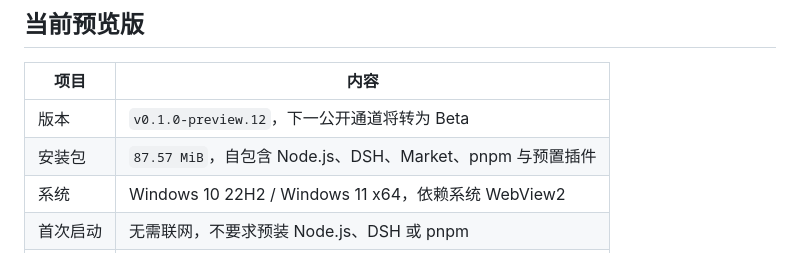
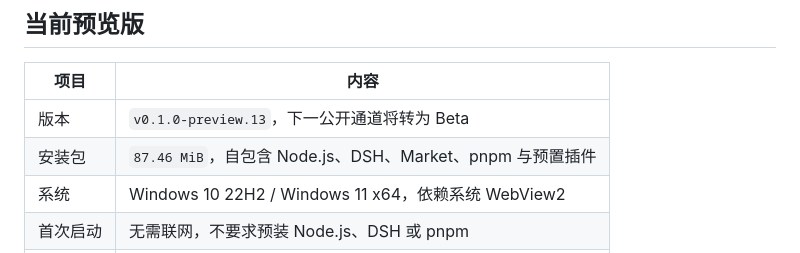
Before and after one commit to licn9901-arch/DSH-Desktop, a Markdown page: README.md, the part around the change. Drawn GitHub-style.

```diff
--- a/README.md
+++ b/README.md
@@ -48,8 +48,8 @@
 
 | 项目 | 内容 |
 |---|---|
-| 版本 | `v0.1.0-preview.12`，下一公开通道将转为 Beta |
-| 安装包 | `87.57 MiB`，自包含 Node.js、DSH、Market、pnpm 与预置插件 |
+| 版本 | `v0.1.0-preview.13`，下一公开通道将转为 Beta |
+| 安装包 | `87.46 MiB`，自包含 Node.js、DSH、Market、pnpm 与预置插件 |
 | 系统 | Windows 10 22H2 / Windows 11 x64，依赖系统 WebView2 |
 | 首次启动 | 无需联网，不要求预装 Node.js、DSH 或 pnpm |
 | 签名 | 暂无 Authenticode；请核对 SHA-256 后安装 |
```
Also changed, not shown: README.en.md (+2 -2 lines).
